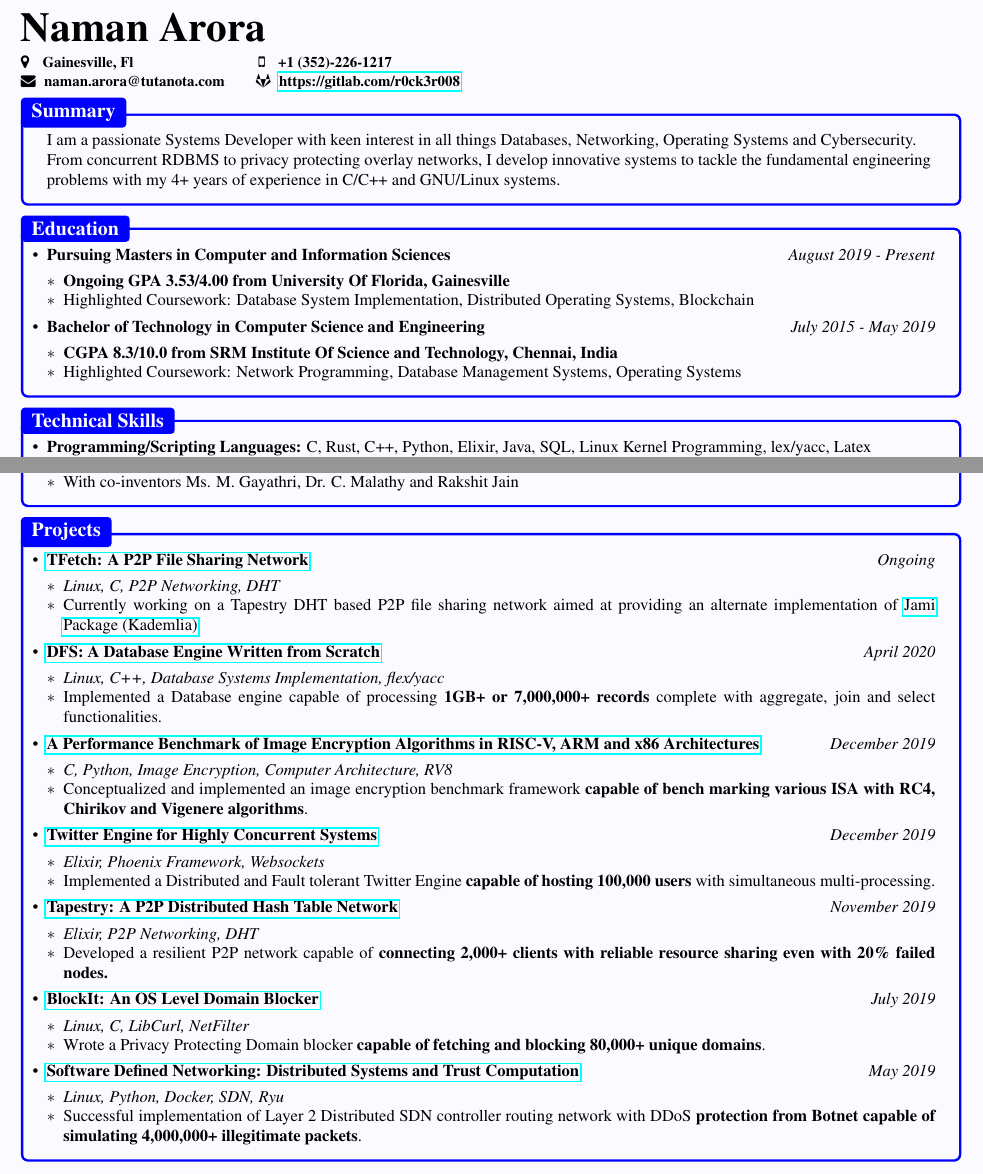
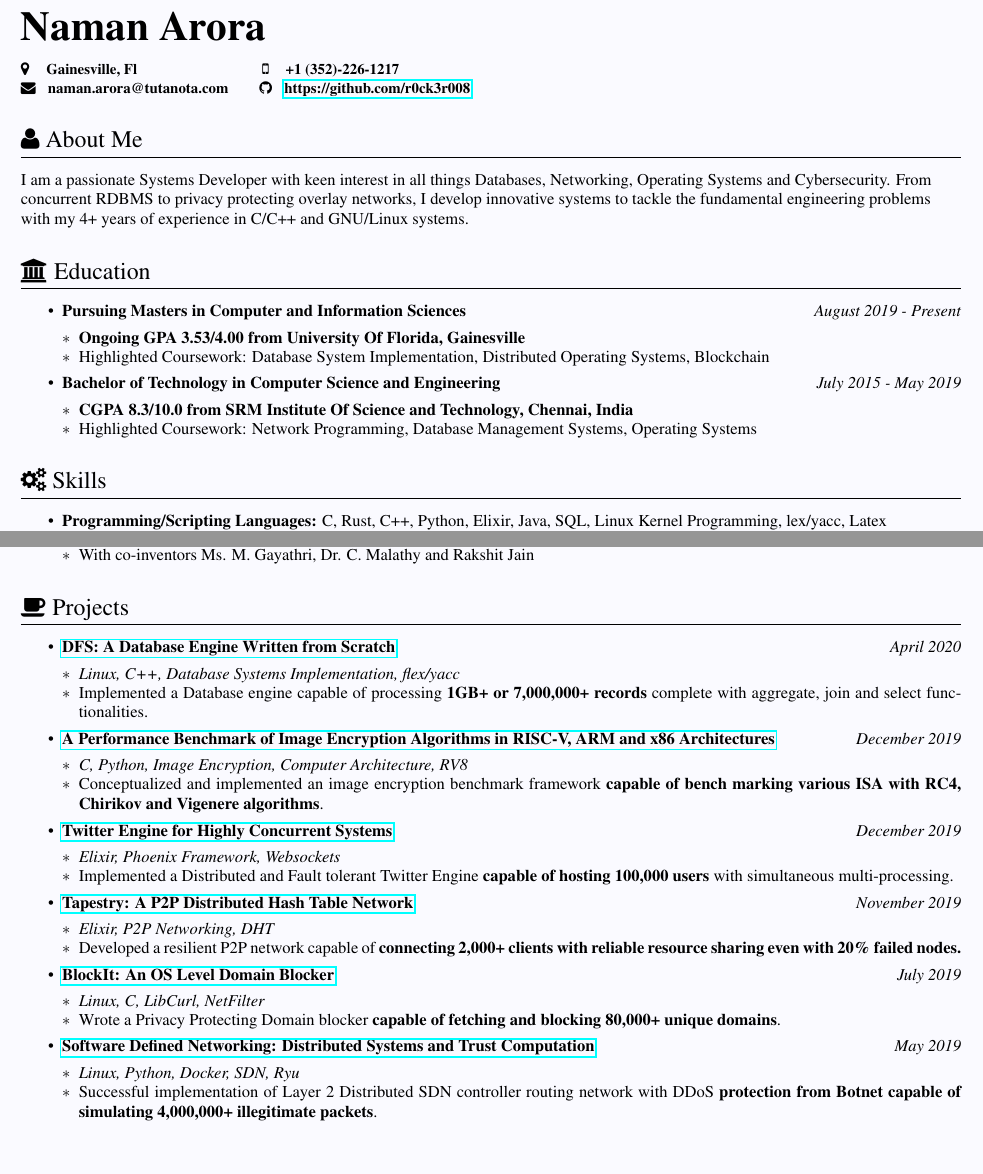
Before and after one commit to r0ck3r008/Resume, a LaTeX CV (Resume.tex): two parts of the page, joined at a grey line, cut so that both start at the same text, the shorter picture padded with empty space. Compiled offline with pdfLaTeX.

Commit message:
Removed TcolorBox

```diff
--- a/Resume.tex
+++ b/Resume.tex
@@ -37,9 +37,17 @@
 		\textbf{\Huge\theauthor}
 	\end{flushleft}
 	\begin{flushleft}
-    \small{\textbf{\faMapMarker \hspace{0.2cm} Gainesville, Fl} \hspace{2.5cm} \textbf{\faMobile \hspace{0.2cm} +1 (352)-226-1217} \\ \textbf{\faEnvelope \hspace{0.1cm} naman.arora@tutanota.com} \hspace{0.5cm} \textbf{\faGitlab \hspace{0.1cm} \href{https://gitlab.com/r0ck3r008}{https://gitlab.com/r0ck3r008}}}
+		\small{\textbf{{\faMapMarker} \hspace{0.2cm} Gainesville, Fl} \hspace{2.5cm} \textbf{{\faMobile} \hspace{0.2cm} +1 (352)-226-1217} \\
+				\textbf{{\faEnvelope} \hspace{0.1cm} naman.arora@tutanota.com} \hspace{0.5cm}
+				\textbf{{\faGithub} \hspace{0.1cm} \href{https://github.com/r0ck3r008}{https://github.com/r0ck3r008}}}
 	\end{flushleft}
 }
+
+\titleformat{\section}
+{\Large}
+{}{0em}
+{}
+[\titlerule]
 
 \begin{document}
 
@@ -47,37 +55,16 @@
 \author{Naman Arora}
 \maketitle
 
-\begin{tcolorbox}[enhanced,attach boxed title to top left={yshift=-3mm,yshifttext=-1mm},
-		colback=aliceblue,colframe=blue,colbacktitle=blue,
-		title=Summary ,fonttitle=\large\bfseries,
-	boxed title style={size=small,colframe=blue} ]
 
+\section{{\faUser} About Me}
 \begin{flushleft}
 	I am a passionate Systems Developer with keen interest in all things Databases, Networking, Operating Systems and Cybersecurity. From concurrent RDBMS to privacy protecting overlay networks, I develop innovative systems to tackle the fundamental engineering problems with my 4+ years of experience in C/C++ and GNU/Linux systems.
 \end{flushleft}
 
-%\end{tcolorbox}
+%\section{Education}
+\section{{\faUniversity} Education}
 
-%\begin{tcolorbox}[enhanced,attach boxed title to top left={yshift=-3mm,yshifttext=-1mm},
-	%	colback=aliceblue,colframe=blue,colbacktitle=blue,
-	%	title=Technical Skills,fonttitle=\large\bfseries,
-	%boxed title style={size=small,colframe=blue} ]
-	%\begin{center}
-	%\begin{tabular}{ c c c c c c c c c c c c c}
- %   C & $\circ$ & C++ & $\circ$ & Python & $\circ$ & Elixir & $\circ$ & Java & $\circ$ &  GNU Make & $\circ$ & Linux Kernel Programming \\
- %   SQL & $\circ$ & Docker & $\circ$ & Git & $\circ$ & GNU/Linux  & $\circ$ &  OpenBSD & $\circ$ & Android Development & $\circ$ & Microsoft Windows\\
-	%\end{tabular}
-	%\end{center}
-\end{tcolorbox}
-
-%\section{Education}
-
-\begin{tcolorbox}[enhanced,attach boxed title to top left={yshift=-3mm,yshifttext=-1mm},
-		colback=aliceblue,colframe=blue,colbacktitle=blue,
-		title=Education,fonttitle=\large\bfseries,
-	boxed title style={size=small,colframe=blue} ]
-
-	\begin{itemize}[noitemsep,nolistsep,leftmargin=0pt]
+\begin{itemize}[noitemsep,nolistsep]
 	\item{\textbf{Pursuing Masters in Computer and Information Sciences} \hfill \textit{August 2019 - Present}}
 		\begin{itemize}[leftmargin=*]
 			\setlength\itemsep{-0.25em}
@@ -91,15 +78,10 @@
 			\item[$\ast$]{Highlighted Coursework: Network Programming, Database Management Systems, Operating Systems}
 		\end{itemize}
 \end{itemize}
-\end{tcolorbox}
 
 %\section{Skills}
-\begin{tcolorbox}[enhanced,attach boxed title to top left={yshift=-3mm,yshifttext=-1mm},
-		colback=aliceblue,colframe=blue,colbacktitle=blue,
-		title=Technical Skills\setlength\itemsep{-0.25em},fonttitle=\large\bfseries,
-	boxed title style={size=small,colframe=blue} ]
-
-    \begin{itemize}[noitemsep,nolistsep,leftmargin=0pt]
+\section{{\faCogs} Skills}
+	\begin{itemize}[noitemsep,nolistsep]
 		\item{\textbf{Programming/Scripting Languages:} C, Rust, C++, Python, Elixir, Java, SQL, Linux Kernel Programming, lex/yacc, Latex}
 		\item{\textbf{Programs and Frameworks:} Docker, PostgreSQL, Mariadb, GNU Make, Systemd}
 		\item{\textbf{Operating Systems:} GNU/Linux, Microsoft Windows, Android, OpenBSD}
@@ -106,4 +89,2 @@
 
-\end{itemize}
-\end{tcolorbox}
 
@@ -126,21 +103,9 @@
 				\item[$\ast$]{With co-inventors Ms. M. Gayathri, Dr. C. Malathy and Rakshit Jain}
 			\end{itemize}
 	\end{itemize}
-\end{tcolorbox}
 
-\begin{tcolorbox}[enhanced,breakable,attach boxed title to top left={yshift=-3mm,yshifttext=-1mm},
-		colback=aliceblue,colframe=blue,colbacktitle=blue,
-		title=Projects ,fonttitle=\large\bfseries,
-	boxed title style={size=small,colframe=blue} ]
-
-    \begin{itemize}[noitemsep,nolistsep,leftmargin=0pt]
-
-    \item{\textbf{\href{https://gitlab.com/r0ck3r008/tfetch}{TFetch: A P2P File Sharing Network}} \hfill \textit{Ongoing}}
-    \begin{itemize}[leftmargin=*]
-    \setlength\itemsep{-0.25em}
-        \item[$\ast$]{\textit{Linux, C, P2P Networking, DHT}}
-        \item[$\ast$]{Currently working on a Tapestry DHT based P2P file sharing network aimed at providing an alternate implementation of \href{https://jami.net/}{Jami Package (Kademlia)}}
-    \end{itemize}
+\section{{\faCoffee} Projects}
+	\begin{itemize}[noitemsep,nolistsep]
 
 		\item{\textbf{\href{https://gitlab.com/r0ck3r008/database-from-scratch}{DFS: A Database Engine Written from Scratch}} \hfill \textit{April 2020}}
 			\begin{itemize}[leftmargin=*]
```
Also changed, not shown: Resume.tex (11 more changed lines). Lines whose indentation alone changed are shown as unchanged.
